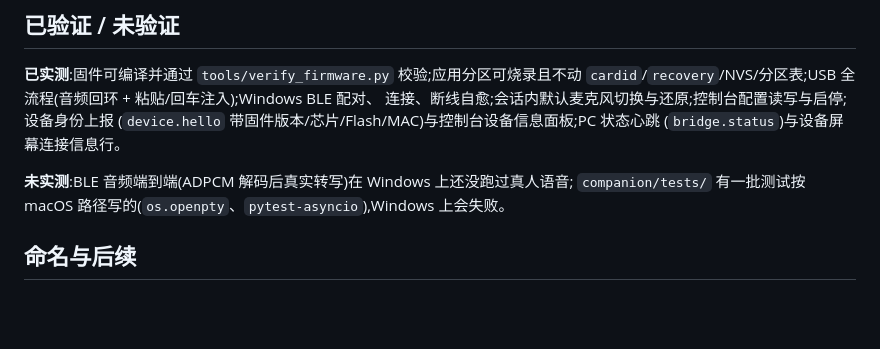
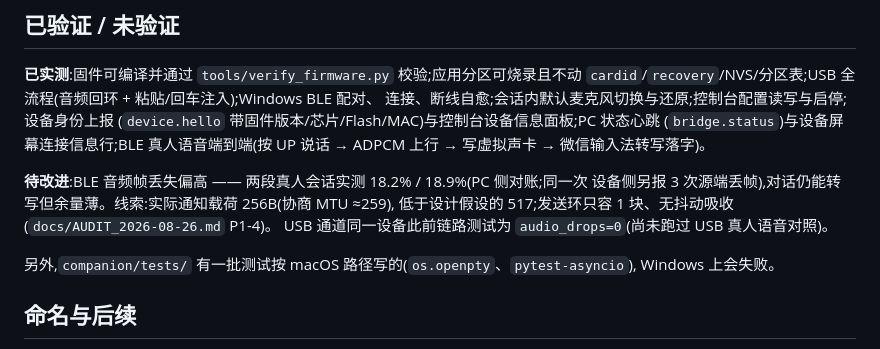
Before and after one commit to MindMobius/ai-passport-input-bridge, a Markdown page: README.md, the part around the change. Drawn GitHub-style; blank space fills up the shorter version.

Commit message:
docs: BLE 真人语音端到端已实测,记录 18% 丢帧的待改进项
两段真人会话(BLE/ADPCM)转写落字成功,PC 侧对账 18.2% / 18.9% 丢帧,设备侧另报 3 次源端丢帧;线索是实际通知载荷 256B(协商 MTU 约 259,低于设计假设的 517)与 1 块深的发送环。

把这条从"未实测"移到实测,并留下可执行的改进方向,避免下次重新定位。

```diff
--- a/README.md
+++ b/README.md
@@ -41,10 +41,16 @@
 `cardid`/`recovery`/NVS/分区表;USB 全流程(音频回环 + 粘贴/回车注入);Windows BLE 配对、
 连接、断线自愈;会话内默认麦克风切换与还原;控制台配置读写与启停;设备身份上报
 (`device.hello` 带固件版本/芯片/Flash/MAC)与控制台设备信息面板;PC 状态心跳
-(`bridge.status`)与设备屏幕连接信息行。
+(`bridge.status`)与设备屏幕连接信息行;BLE 真人语音端到端(按 UP 说话 → ADPCM 上行 →
+写虚拟声卡 → 微信输入法转写落字)。
 
-**未实测**:BLE 音频端到端(ADPCM 解码后真实转写)在 Windows 上还没跑过真人语音;
-`companion/tests/` 有一批测试按 macOS 路径写的(`os.openpty`、`pytest-asyncio`),Windows 上会失败。
+**待改进**:BLE 音频帧丢失偏高 —— 两段真人会话实测 18.2% / 18.9%(PC 侧对账;同一次
+设备侧另报 3 次源端丢帧),对话仍能转写但余量薄。线索:实际通知载荷 256B(协商 MTU ≈259),
+低于设计假设的 517;发送环只容 1 块、无抖动吸收(`docs/AUDIT_2026-08-26.md` P1-4)。
+USB 通道同一设备此前链路测试为 `audio_drops=0`(尚未跑过 USB 真人语音对照)。
+
+另外,`companion/tests/` 有一批测试按 macOS 路径写的(`os.openpty`、`pytest-asyncio`),
+Windows 上会失败。
 
 ## 命名与后续
 
```
